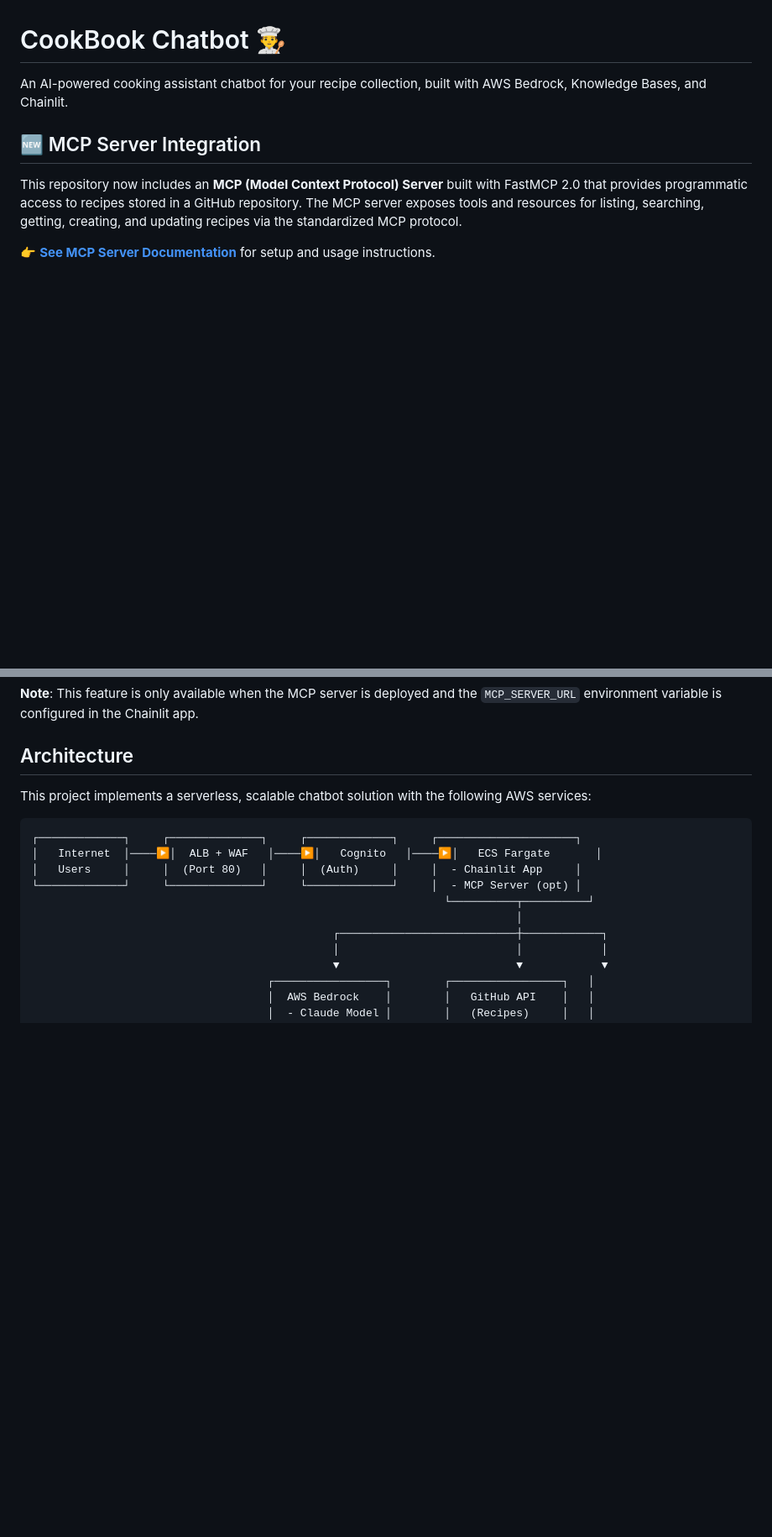
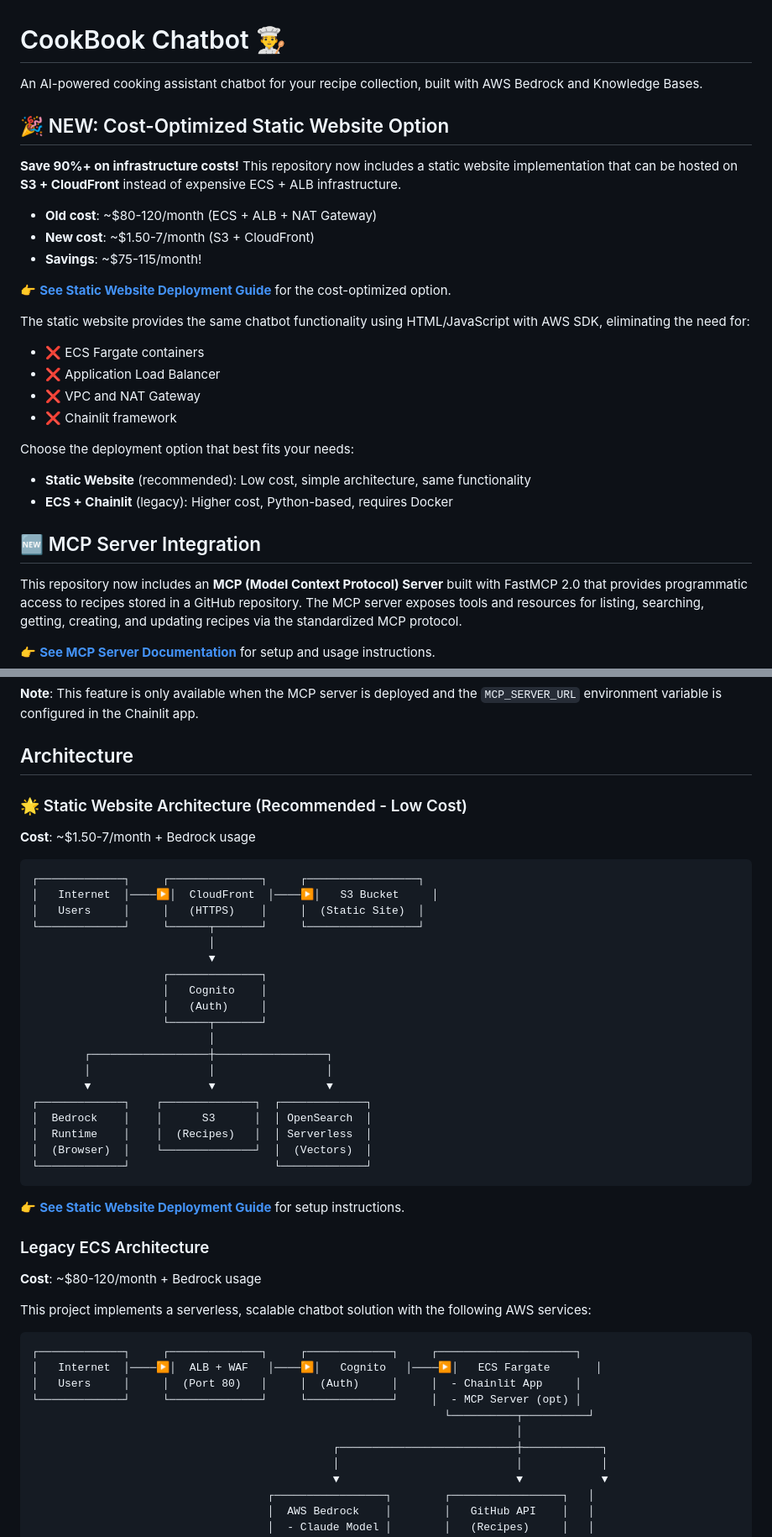
Before and after one commit to malekmaciej/cookbook, a Markdown page: README.md, 2 parts joined by grey strips. Shown at 84% size. GitHub-like rendering; blank space fills up the shorter version.

Commit message:
Update README with static website deployment information
Co-authored-by: malekmaciej <43087007+malekmaciej@users.noreply.github.com>

````diff
--- a/README.md
+++ b/README.md
@@ -1,6 +1,26 @@
 # CookBook Chatbot 👨‍🍳
 
-An AI-powered cooking assistant chatbot for your recipe collection, built with AWS Bedrock, Knowledge Bases, and Chainlit.
+An AI-powered cooking assistant chatbot for your recipe collection, built with AWS Bedrock and Knowledge Bases.
+
+## 🎉 NEW: Cost-Optimized Static Website Option
+
+**Save 90%+ on infrastructure costs!** This repository now includes a static website implementation that can be hosted on **S3 + CloudFront** instead of expensive ECS + ALB infrastructure.
+
+- **Old cost**: ~$80-120/month (ECS + ALB + NAT Gateway)
+- **New cost**: ~$1.50-7/month (S3 + CloudFront)
+- **Savings**: ~$75-115/month!
+
+👉 **[See Static Website Deployment Guide](STATIC_DEPLOYMENT.md)** for the cost-optimized option.
+
+The static website provides the same chatbot functionality using HTML/JavaScript with AWS SDK, eliminating the need for:
+- ❌ ECS Fargate containers
+- ❌ Application Load Balancer
+- ❌ VPC and NAT Gateway
+- ❌ Chainlit framework
+
+Choose the deployment option that best fits your needs:
+- **Static Website** (recommended): Low cost, simple architecture, same functionality
+- **ECS + Chainlit** (legacy): Higher cost, Python-based, requires Docker
 
 ## 🆕 MCP Server Integration
 
@@ -21,6 +41,38 @@ The Chainlit chatbot application now integrates with the MCP server to enable us
 **Note**: This feature is only available when the MCP server is deployed and the `MCP_SERVER_URL` environment variable is configured in the Chainlit app.
 
 ## Architecture
+
+### 🌟 Static Website Architecture (Recommended - Low Cost)
+
+**Cost**: ~$1.50-7/month + Bedrock usage
+
+```
+┌─────────────┐     ┌──────────────┐     ┌─────────────────┐
+│   Internet  │────▶│  CloudFront  │────▶│   S3 Bucket     │
+│   Users     │     │   (HTTPS)    │     │  (Static Site)  │
+└─────────────┘     └──────┬───────┘     └─────────────────┘
+                           │
+                           ▼
+                    ┌──────────────┐
+                    │   Cognito    │
+                    │   (Auth)     │
+                    └──────┬───────┘
+                           │
+        ┌──────────────────┼─────────────────┐
+        │                  │                 │
+        ▼                  ▼                 ▼
+┌─────────────┐    ┌──────────────┐  ┌─────────────┐
+│  Bedrock    │    │      S3      │  │ OpenSearch  │
+│  Runtime    │    │  (Recipes)   │  │ Serverless  │
+│  (Browser)  │    └──────────────┘  │  (Vectors)  │
+└─────────────┘                      └─────────────┘
+```
+
+👉 **[See Static Website Deployment Guide](STATIC_DEPLOYMENT.md)** for setup instructions.
+
+### Legacy ECS Architecture
+
+**Cost**: ~$80-120/month + Bedrock usage
 
 This project implements a serverless, scalable chatbot solution with the following AWS services:
 
````
Also changed, not shown: other parts of README.md (+48 -1 lines).
